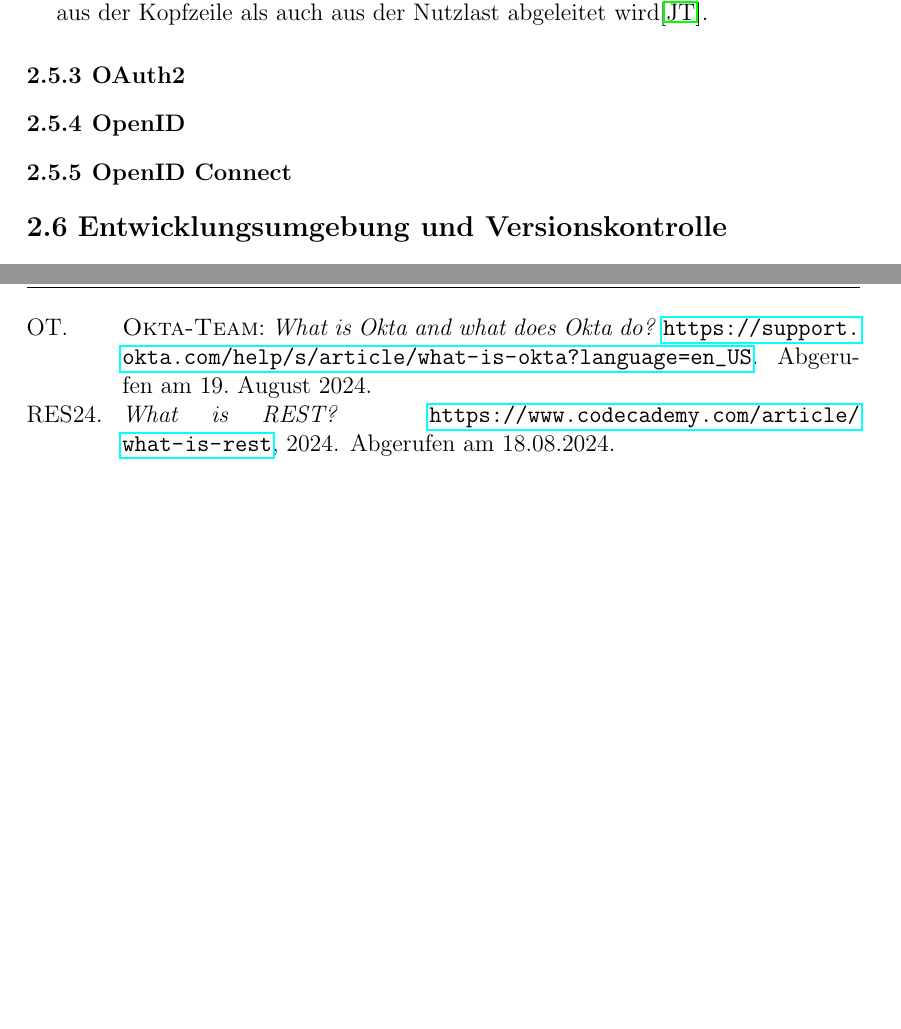
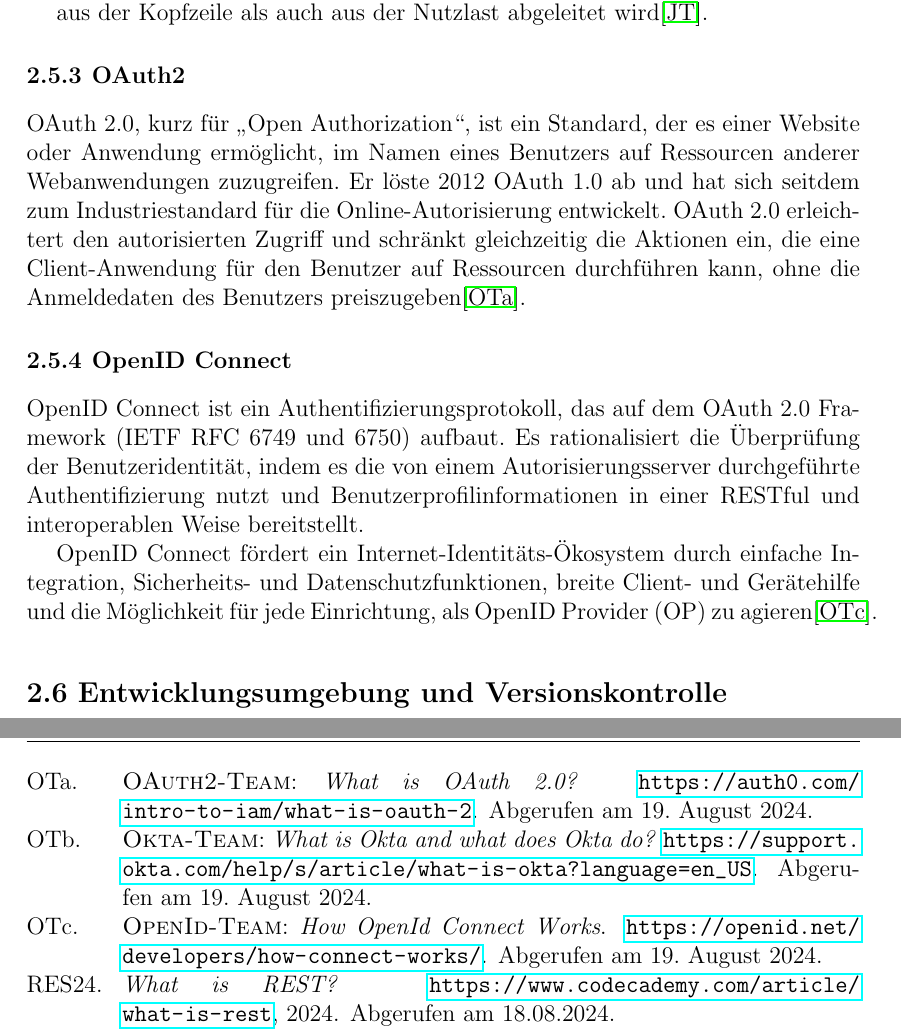
Before and after one commit to SalihMezraoui/ShopNook, a LaTeX thesis (latex-vorlage-ausarbeitung/Documentation.tex, which reads latex-vorlage-ausarbeitung/chapters/WeitereKapitel.tex, latex-vorlage-ausarbeitung/literatur.bib): two parts of pages 19 and 26 of 28 before the commit and two parts of pages 19 and 27 of 29 after it, joined at a grey line, cut so that both start at the same text, the shorter picture padded with empty space. The pictures show the PDF file latex-vorlage-ausarbeitung/Documentation.pdf that the author committed with the source.

Commit message:
OAth2 and Okta

```diff
--- a/latex-vorlage-ausarbeitung/chapters/WeitereKapitel.tex
+++ b/latex-vorlage-ausarbeitung/chapters/WeitereKapitel.tex
@@ -239,8 +239,12 @@ JWT ist ein offener Standard (RFC 7519) für die sichere Übertragung von Inform
 \end{itemize}
 
 \subsection{OAuth2}
-\subsection{OpenID}
+OAuth 2.0, kurz für „Open Authorization“, ist ein Standard, der es einer Website oder Anwendung ermöglicht, im Namen eines Benutzers auf Ressourcen anderer Webanwendungen zuzugreifen. Er löste 2012 OAuth 1.0 ab und hat sich seitdem zum Industriestandard für die Online-Autorisierung entwickelt. OAuth 2.0 erleichtert den autorisierten Zugriff und schränkt gleichzeitig die Aktionen ein, die eine Client-Anwendung für den Benutzer auf Ressourcen durchführen kann, ohne die Anmeldedaten des Benutzers preiszugeben\cite{OAuth2:o.J}.
+
 \subsection{OpenID Connect}
+OpenID Connect ist ein Authentifizierungsprotokoll, das auf dem OAuth 2.0 Framework (IETF RFC 6749 und 6750) aufbaut. Es rationalisiert die Überprüfung der Benutzeridentität, indem es die von einem Autorisierungsserver durchgeführte Authentifizierung nutzt und Benutzerprofilinformationen in einer RESTful und interoperablen Weise bereitstellt.
+
+OpenID Connect fördert ein Internet-Identitäts-Ökosystem durch einfache Integration, Sicherheits- und Datenschutzfunktionen, breite Client- und Gerätehilfe und die Möglichkeit für jede Einrichtung, als OpenID Provider (OP) zu agieren\cite{OpenId:o.J}.
 
 
 \section{Entwicklungsumgebung und Versionskontrolle}\index{Entwicklungsumgebung und Versionskontrolle}
--- a/latex-vorlage-ausarbeitung/literatur.bib
+++ b/latex-vorlage-ausarbeitung/literatur.bib
@@ -393,3 +393,19 @@
   note         = {Abgerufen am 19. August 2024},
   year         = o. J
 }
+
+@misc{OAuth2:o.J,
+  title        = {What is OAuth 2.0?},
+  author       = {OAuth2-Team},
+  howpublished = {\url{https://auth0.com/intro-to-iam/what-is-oauth-2}},
+  note         = {Abgerufen am 19. August 2024},
+  year         = o. J
+}
+
+@misc{OpenId:o.J,
+  title        = {How OpenId Connect Works},
+  author       = {OpenId-Team},
+  howpublished = {\url{https://openid.net/developers/how-connect-works/}},
+  note         = {Abgerufen am 19. August 2024},
+  year         = o. J
+}
```
Also changed, not shown: latex-vorlage-ausarbeitung/Documentation.bbl, latex-vorlage-ausarbeitung/Documentation.pdf, 9 other files.
